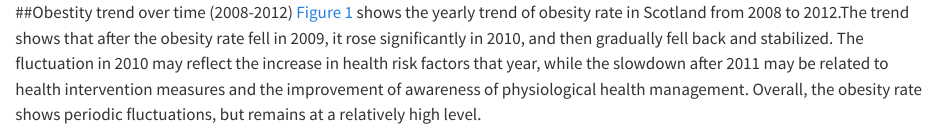
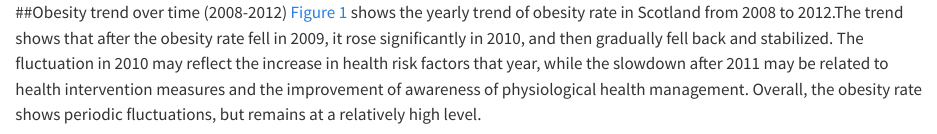
Before and after one commit to FSUniAccount/Group11, a Quarto document (Project7.qmd): the page in a window 1100 px wide, from its top. Rendered offline with R 4.5, knitr and Pandoc in place of Quarto, with nearby package versions; some code elsewhere in the file could not run offline; common packages that the code uses without loading them are loaded.

Commit message:
Update ##Obesity trend over time (2008-2012) Project7.qmd

````diff
--- a/Project7.qmd
+++ b/Project7.qmd
@@ -1,4 +1,4 @@
-##Obestity trend over time (2008-2012)
+##Obesity trend over time (2008-2012)
 @fig-yearly-obesity shows the yearly trend of obesity rate in Scotland from 2008 to 2012.The trend shows that after the obesity rate fell in 2009, it rose significantly in 2010, and then gradually fell back and stabilized. The fluctuation in 2010 may reflect the increase in health risk factors that year, while the slowdown after 2011 may be related to health intervention measures and the improvement of awareness of physiological health management. Overall, the obesity rate shows periodic fluctuations, but remains at a relatively high level.
 
 ```{r}
````
